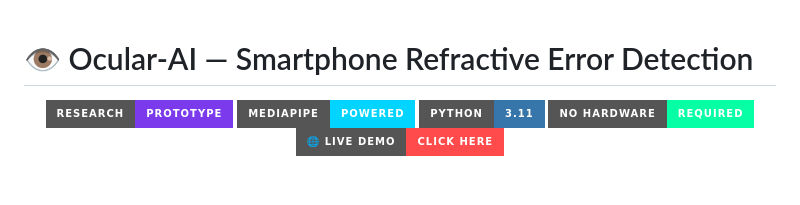
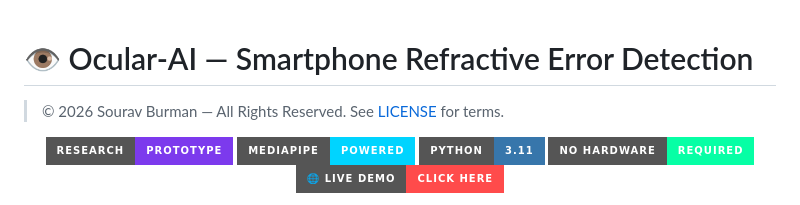
Before and after one commit to thesouravburman/ocular-ai, a Markdown page: README.md, the part around the change. Drawn GitHub-style; badges without logos; blank space fills up the shorter version.

Commit message:
Fix formatting issues in README.md

```diff
--- a/README.md
+++ b/README.md
@@ -1,5 +1,5 @@
 # 👁️ Ocular-AI — Smartphone Refractive Error Detection
-
+> © 2026 Sourav Burman — All Rights Reserved. See [LICENSE](./LICENSE) for terms.
 <p align="center">
   <img src="https://img.shields.io/badge/Research-Prototype-7C3AED?style=for-the-badge&logo=academia&logoColor=white"/>
   <img src="https://img.shields.io/badge/MediaPipe-Powered-00D4FF?style=for-the-badge&logo=google&logoColor=white"/>
```
